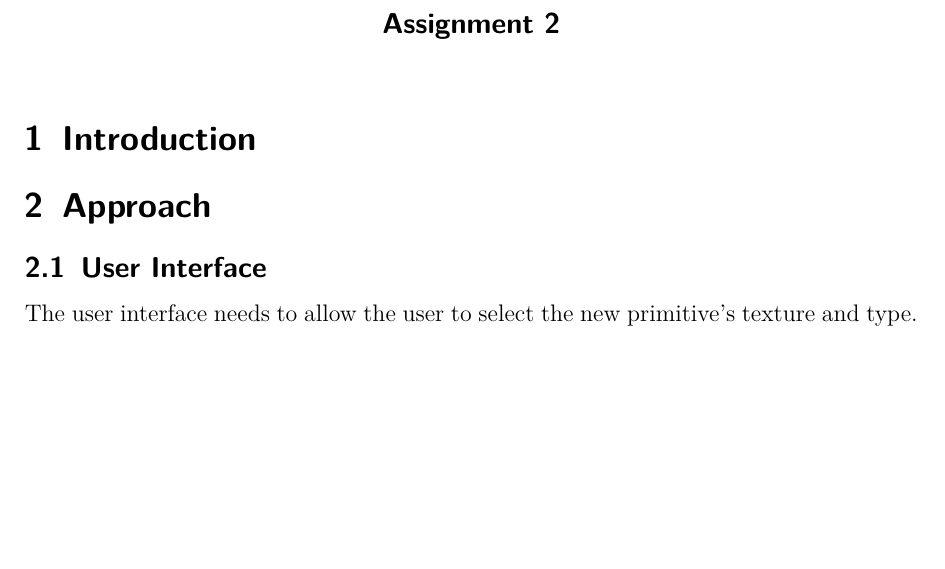
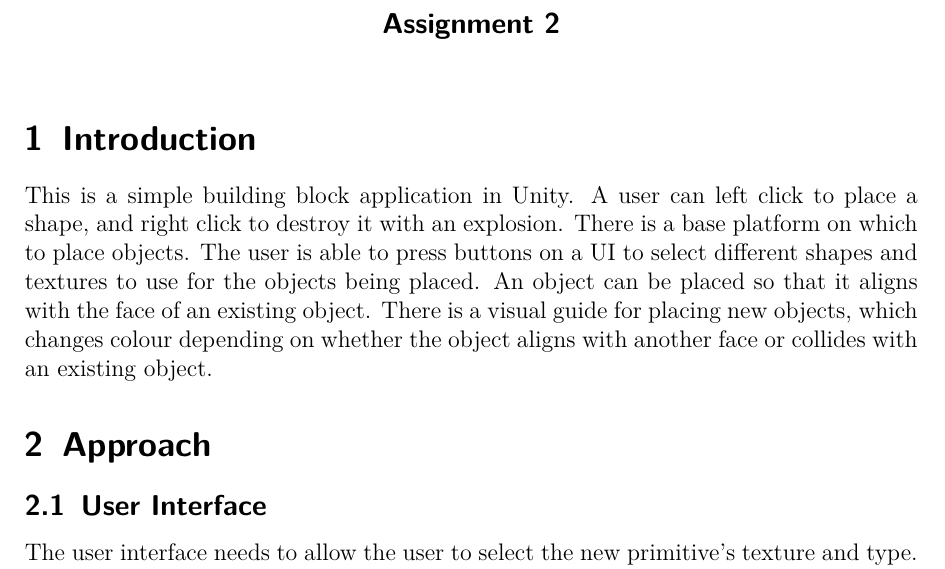
Before and after one commit to MarkKoz/comp-565, a LaTeX document (doc/report.tex): part of page 1 of 4, cut so that both start at the same text, the shorter picture padded with empty space. Compiled offline with pdfLaTeX.

Commit message:
Report: write the introduction section

```diff
--- a/doc/report.tex
+++ b/doc/report.tex
@@ -37,6 +37,7 @@
 \maketitle
 
 \section{Introduction}
+This is a simple building block application in Unity. A user can left click to place a shape, and right click to destroy it with an explosion. There is a base platform on which to place objects. The user is able to press buttons on a UI to select different shapes and textures to use for the objects being placed. An object can be placed so that it aligns with the face of an existing object. There is a visual guide for placing new objects, which changes colour depending on whether the object aligns with another face or collides with an existing object.
 
 \section{Approach}
 \subsection{User Interface}
```
